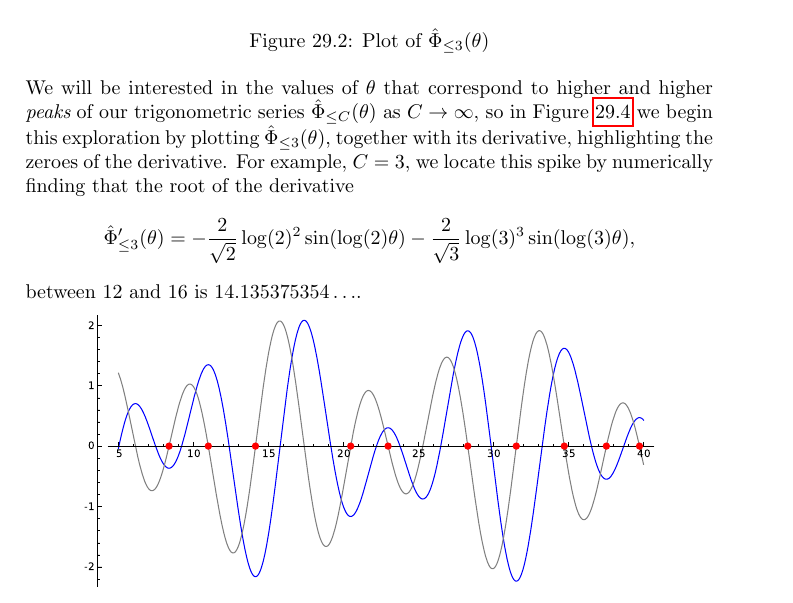
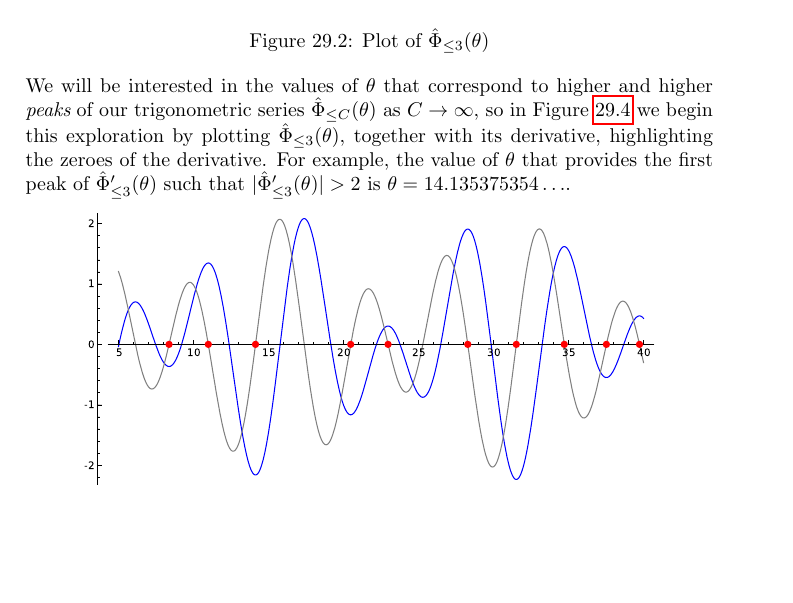
Before and after one commit to williamstein/rh, a LaTeX thesis (rh/rh.tex): part of page 102 of 131, cut so that both start at the same text, the shorter picture padded with empty space. Compiled offline with pdfLaTeX.

Commit message:
auto-commit

```diff
--- a/rh/rh.tex
+++ b/rh/rh.tex
@@ -3391,14 +3391,9 @@ which we plot in Figure~\ref{fig:theta_3}.
 \ill{theta_3_intro-1}{.85}{Plot of ${\hat \Phi}_{\leq 3}(\theta)$\label{fig:theta3}}
 
 
-We will be interested in the values of $\theta$ that correspond to higher and higher {\it peaks} of our trigonometric series ${\hat \Phi}_{\leq C}(\theta)$ as $C\to \infty$, so in Figure~\ref{fig:theta_3} we begin this exploration by plotting ${\hat \Phi}_{\leq 3}(\theta)$, together with its derivative, highlighting the zeroes of the derivative. For example, $C=3$, we locate this spike by numerically finding
-that the root of the derivative
-$$
-  {\hat \Phi'}_{\leq 3}(\theta) =
-  -\frac{2}{\sqrt{2}} \log(2)^2\sin(\log(2)\theta)
- -\frac{2}{\sqrt{3}} \log(3)^3\sin(\log(3)\theta),
-$$
-between 12 and 16 is $14.135375354\ldots$.
+We will be interested in the values of $\theta$ that correspond to higher and higher {\it peaks} of our trigonometric series ${\hat \Phi}_{\leq C}(\theta)$ as $C\to \infty$, so in Figure~\ref{fig:theta_3} we begin this exploration by plotting ${\hat \Phi}_{\leq 3}(\theta)$, together with its derivative, highlighting the zeroes of the derivative. For example, the value of $\theta$ that provides the first peak of $
+  {\hat \Phi'}_{\leq 3}(\theta)$ such that $
+  |{\hat \Phi'}_{\leq 3}(\theta)| > 2$  is $\theta=14.135375354\ldots$.
 
 
 \ill{theta_3_intro-2}{.85}{Plot of ${\hat \Phi}_{\leq 3}(\theta)$ and its derivative\label{fig:theta3}}
```
Also changed, not shown: 1 other file.
